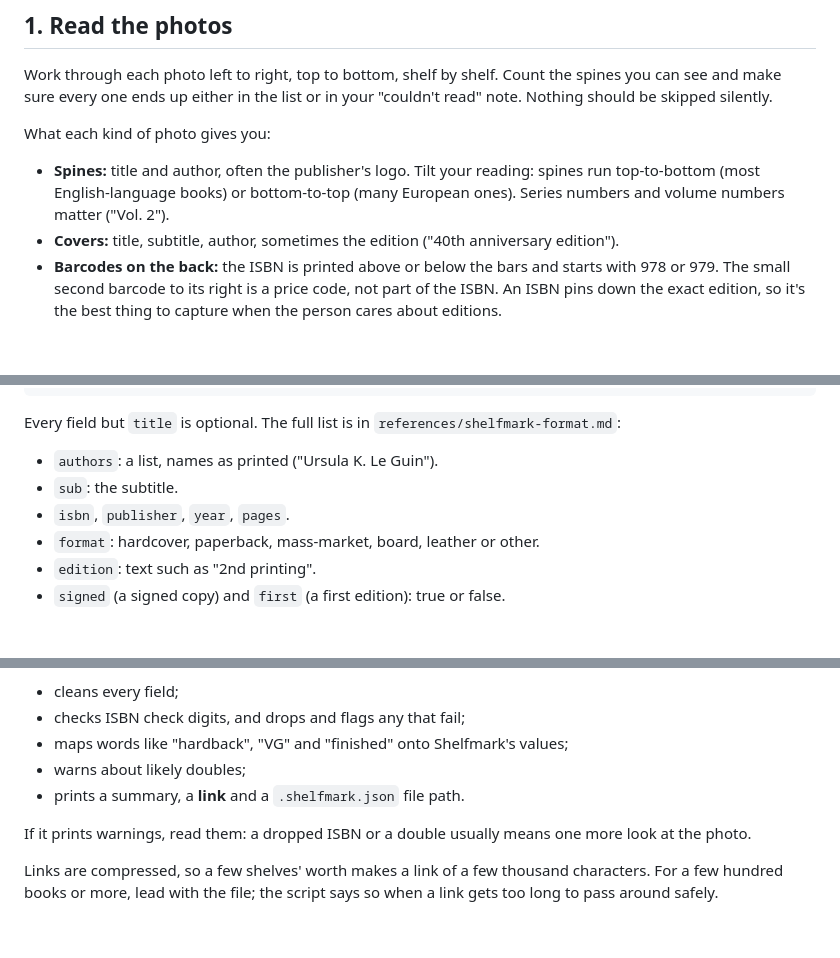
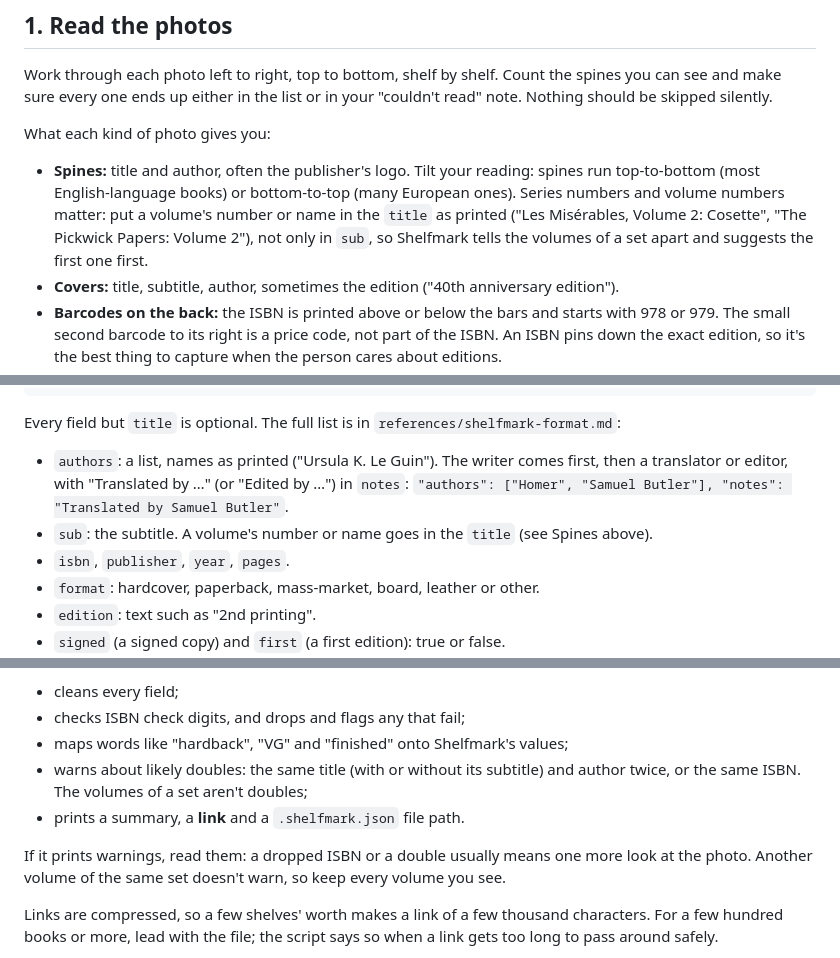
Before and after one commit to markjf99702/shelfmark, a Markdown page: skill/shelfmark-cataloger/SKILL.md, 3 parts joined by grey strips. GitHub-like rendering; blank space fills up the shorter version.

````diff
--- a/skill/shelfmark-cataloger/SKILL.md
+++ b/skill/shelfmark-cataloger/SKILL.md
@@ -16,7 +16,7 @@ Two things make this worth doing, so protect them:
 Work through each photo left to right, top to bottom, shelf by shelf. Count the spines you can see and make sure every one ends up either in the list or in your "couldn't read" note. Nothing should be skipped silently.
 
 What each kind of photo gives you:
-- **Spines:** title and author, often the publisher's logo. Tilt your reading: spines run top-to-bottom (most English-language books) or bottom-to-top (many European ones). Series numbers and volume numbers matter ("Vol. 2").
+- **Spines:** title and author, often the publisher's logo. Tilt your reading: spines run top-to-bottom (most English-language books) or bottom-to-top (many European ones). Series numbers and volume numbers matter: put a volume's number or name in the `title` as printed ("Les Misérables, Volume 2: Cosette", "The Pickwick Papers: Volume 2"), not only in `sub`, so Shelfmark tells the volumes of a set apart and suggests the first one first.
 - **Covers:** title, subtitle, author, sometimes the edition ("40th anniversary edition").
 - **Barcodes on the back:** the ISBN is printed above or below the bars and starts with 978 or 979. The small second barcode to its right is a price code, not part of the ISBN. An ISBN pins down the exact edition, so it's the best thing to capture when the person cares about editions.
 - **Copyright pages:** ISBN, publisher, year, edition statements. A "First Edition" line with a number line running down to 1 means a first printing. If the lowest number is 3, it's a third printing; put that in `edition`.
@@ -58,8 +58,8 @@ python3 scripts/make_shelfmark.py books.json --out /mnt/user-data/outputs
 ```
 
 Every field but `title` is optional. The full list is in `references/shelfmark-format.md`:
-- `authors`: a list, names as printed ("Ursula K. Le Guin").
-- `sub`: the subtitle.
+- `authors`: a list, names as printed ("Ursula K. Le Guin"). The writer comes first, then a translator or editor, with "Translated by …" (or "Edited by …") in `notes`: `"authors": ["Homer", "Samuel Butler"], "notes": "Translated by Samuel Butler"`.
+- `sub`: the subtitle. A volume's number or name goes in the `title` (see Spines above).
 - `isbn`, `publisher`, `year`, `pages`.
 - `format`: hardcover, paperback, mass-market, board, leather or other.
 - `edition`: text such as "2nd printing".
@@ -78,10 +78,10 @@ The script:
 - cleans every field;
 - checks ISBN check digits, and drops and flags any that fail;
 - maps words like "hardback", "VG" and "finished" onto Shelfmark's values;
-- warns about likely doubles;
+- warns about likely doubles: the same title (with or without its subtitle) and author twice, or the same ISBN. The volumes of a set aren't doubles;
 - prints a summary, a **link** and a `.shelfmark.json` file path.
 
-If it prints warnings, read them: a dropped ISBN or a double usually means one more look at the photo.
+If it prints warnings, read them: a dropped ISBN or a double usually means one more look at the photo. Another volume of the same set doesn't warn, so keep every volume you see.
 
 Links are compressed, so a few shelves' worth makes a link of a few thousand characters. For a few hundred books or more, lead with the file; the script says so when a link gets too long to pass around safely.
 
````
Also changed, not shown: other parts of skill/shelfmark-cataloger/SKILL.md (+5 -3 lines), 1 other file.
